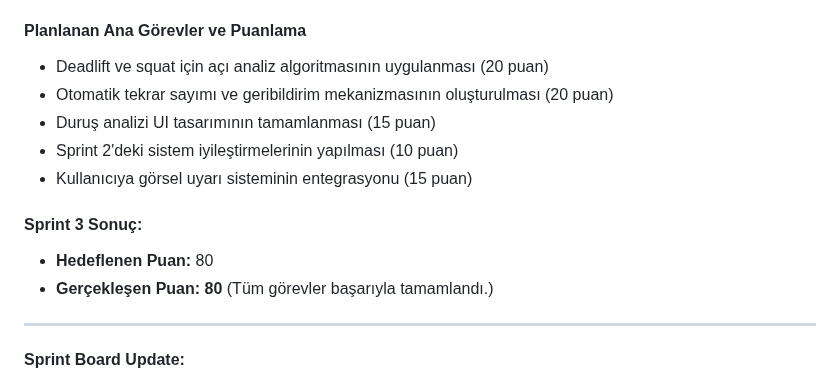
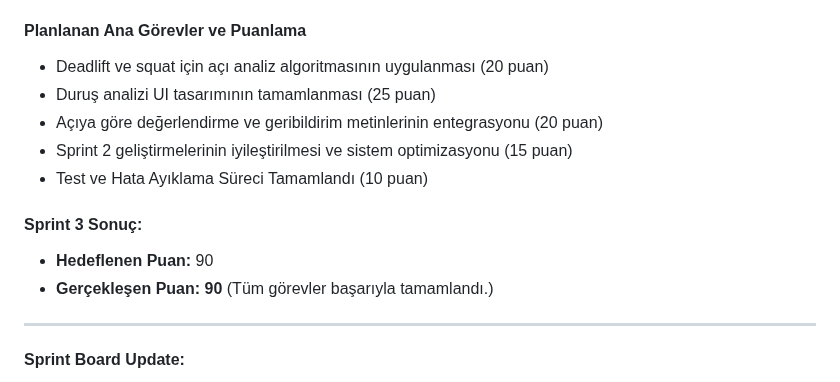
Before and after one commit to haticeeakgull/grup85-bootcamp, a Markdown page: README.md, the part around the change. GitHub-like rendering; folded sections open.

```diff
--- a/README.md
+++ b/README.md
@@ -367,14 +367,14 @@ Bu sprintin başarıyla tamamlanması için 80 puan alınması hedeflenmiştir.
 
 #### Planlanan Ana Görevler ve Puanlama
 - Deadlift ve squat için açı analiz algoritmasının uygulanması (20 puan)
-- Otomatik tekrar sayımı ve geribildirim mekanizmasının oluşturulması (20 puan)
-- Duruş analizi UI tasarımının tamamlanması (15 puan)
-- Sprint 2'deki sistem iyileştirmelerinin yapılması (10 puan)
-- Kullanıcıya görsel uyarı sisteminin entegrasyonu (15 puan)
+- Duruş analizi UI tasarımının tamamlanması (25 puan)
+- Açıya göre değerlendirme ve geribildirim metinlerinin entegrasyonu (20 puan)
+- Sprint 2 geliştirmelerinin iyileştirilmesi ve sistem optimizasyonu (15 puan)
+- Test ve Hata Ayıklama Süreci Tamamlandı (10 puan)
 
 #### Sprint 3 Sonuç:
-- **Hedeflenen Puan:** 80
-- **Gerçekleşen Puan:** **80** (Tüm görevler başarıyla tamamlandı.)
+- **Hedeflenen Puan:** 90
+- **Gerçekleşen Puan:** **90** (Tüm görevler başarıyla tamamlandı.)
 
 ---
 #### Sprint Board Update:
```
